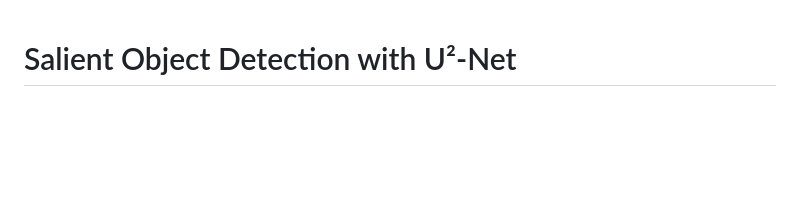
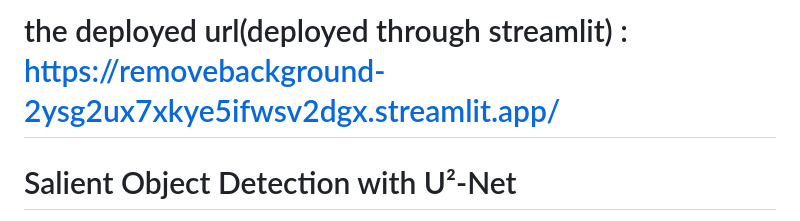
Before and after one commit to rajesh-git-1/removebackground, a Markdown page: README.md, the part around the change. Rendered like a GitHub page; blank space fills up the shorter version.

Commit message:
added deployed link

```diff
--- a/README.md
+++ b/README.md
@@ -1,3 +1,5 @@
+# the deployed url(deployed through streamlit) : https://removebackground-2ysg2ux7xkye5ifwsv2dgx.streamlit.app/
+
 # Salient Object Detection with U²-Net
 
 Streamlit app for salient foreground extraction with the pre-trained `rembg` U²-Net models. For each image it displays the original, a binary mask using the notebook's strict `alpha > 128` threshold, and the foreground composited on white.
```
